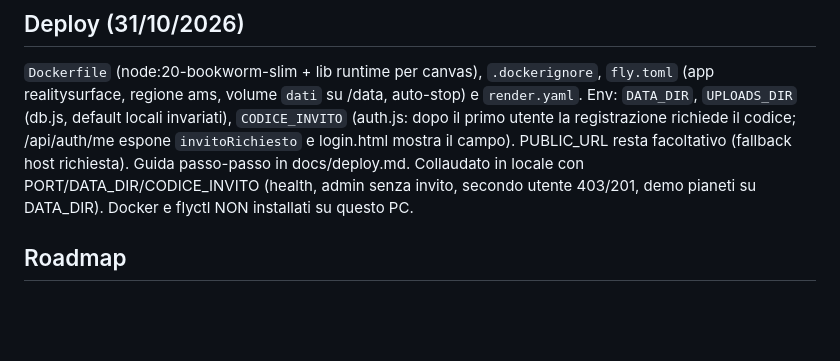
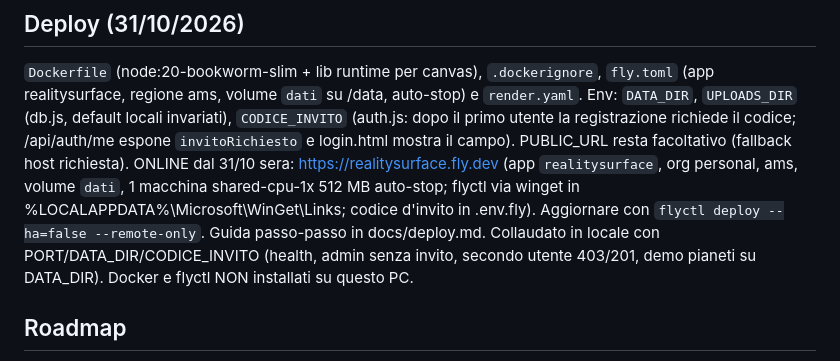
Before and after one commit to ManuelAvanzi/realitysurface, a Markdown page: CLAUDE.md, the part around the change. Drawn GitHub-style; blank space fills up the shorter version.

Commit message:
Note di progetto: istanza Fly online
Co-Authored-By: Claude Fable 5.1 <noreply@anthropic.com>

```diff
--- a/CLAUDE.md
+++ b/CLAUDE.md
@@ -159,7 +159,9 @@ tracking) → `AR Quick Look` (iPhone, USDZ generato dal GLB) → `3D viewer non
 regione ams, volume `dati` su /data, auto-stop) e `render.yaml`. Env: `DATA_DIR`, `UPLOADS_DIR` (db.js, default
 locali invariati), `CODICE_INVITO` (auth.js: dopo il primo utente la registrazione richiede il codice; /api/auth/me
 espone `invitoRichiesto` e login.html mostra il campo). PUBLIC_URL resta facoltativo (fallback host richiesta).
-Guida passo-passo in docs/deploy.md. Collaudato in locale con PORT/DATA_DIR/CODICE_INVITO (health, admin senza
+ONLINE dal 31/10 sera: https://realitysurface.fly.dev (app `realitysurface`, org personal, ams, volume `dati`, 1 macchina
+shared-cpu-1x 512 MB auto-stop; flyctl via winget in %LOCALAPPDATA%\Microsoft\WinGet\Links; codice d'invito in .env.fly).
+Aggiornare con `flyctl deploy --ha=false --remote-only`. Guida passo-passo in docs/deploy.md. Collaudato in locale con PORT/DATA_DIR/CODICE_INVITO (health, admin senza
 invito, secondo utente 403/201, demo pianeti su DATA_DIR). Docker e flyctl NON installati su questo PC.
 
 ## Roadmap
```
